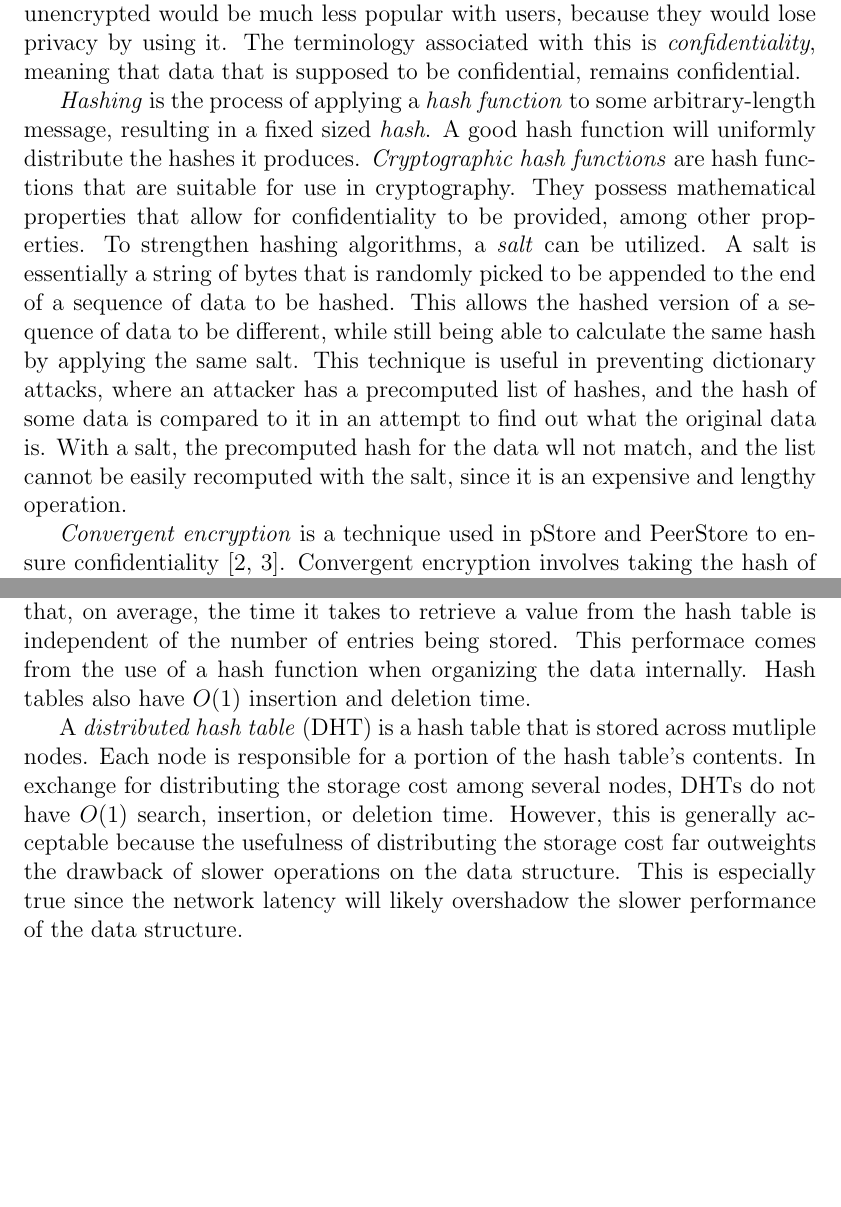
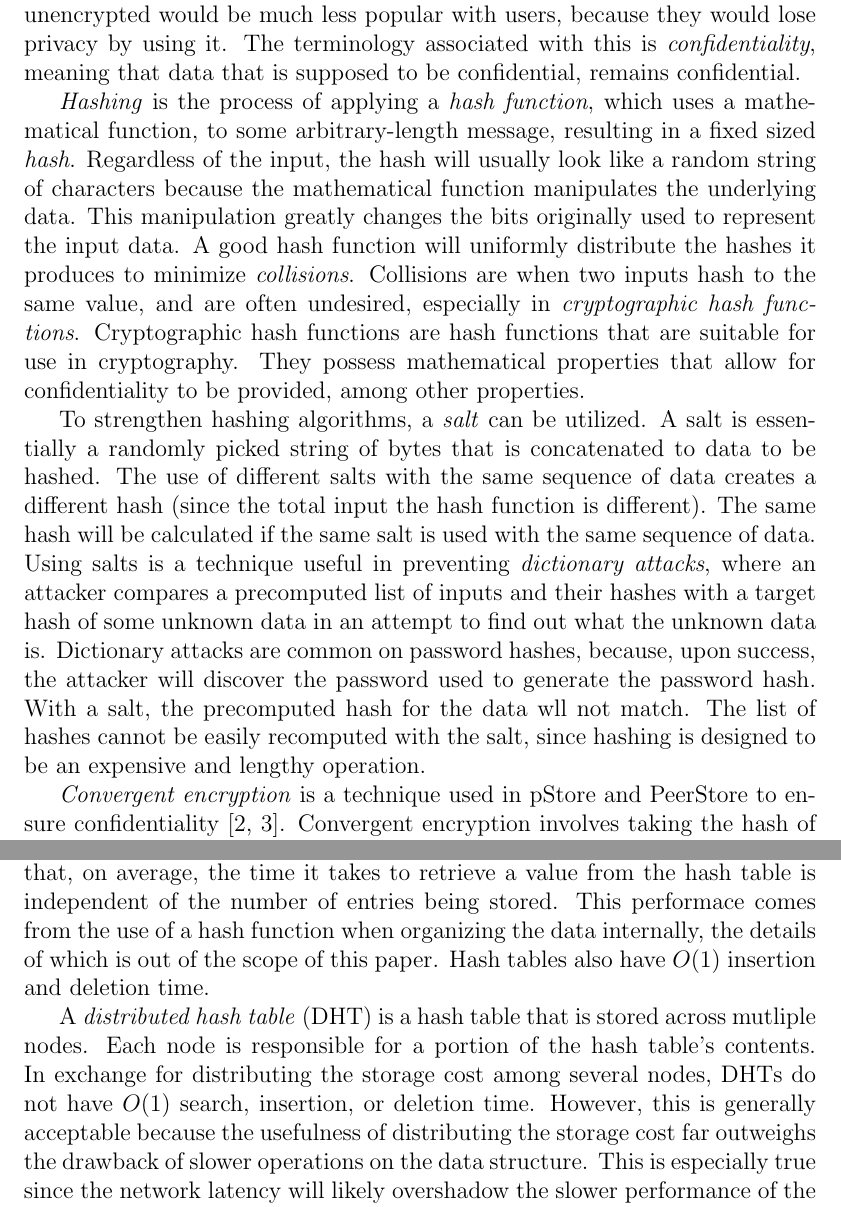
Before and after one commit to marcgreen/p2pbackup, a LaTeX thesis (paper/paper.tex): two parts of pages 15 and 16 of 34, joined at a grey line, cut so that both start at the same text, the shorter picture padded with empty space. Compiled offline with pdfLaTeX.

Commit message:
Paper: more fixes

```diff
--- a/paper/paper.tex
+++ b/paper/paper.tex
@@ -168,7 +168,9 @@ In \textit{symmetric key cryptography}, the encryption and decryption processes
 
 Encryption in P2P backup systems is necessary to prevent the peers who are storing backups of data from reading it. A system in which backups were unencrypted would be much less popular with users, because they would lose privacy by using it. The terminology associated with this is \textit{confidentiality}, meaning that data that is supposed to be confidential, remains confidential.
 
-\textit{Hashing} is the process of applying a \textit{hash function} to some arbitrary-length message, resulting in a fixed sized \textit{hash}. A good hash function will uniformly distribute the hashes it produces. \textit{Cryptographic hash functions} are hash functions that are suitable for use in cryptography. They possess mathematical properties that allow for confidentiality to be provided, among other properties. To strengthen hashing algorithms, a \textit{salt} can be utilized. A salt is essentially a string of bytes that is randomly picked to be appended to the end of a sequence of data to be hashed. This allows the hashed version of a sequence of data to be different, while still being able to calculate the same hash by applying the same salt. This technique is useful in preventing dictionary attacks, where an attacker has a precomputed list of hashes, and the hash of some data is compared to it in an attempt to find out what the original data is. With a salt, the precomputed hash for the data wll not match, and the list cannot be easily recomputed with the salt, since it is an expensive and lengthy operation.
+\textit{Hashing} is the process of applying a \textit{hash function}, which uses a mathematical function, to some arbitrary-length message, resulting in a fixed sized \textit{hash}. Regardless of the input, the hash will usually look like a random string of characters because the mathematical function manipulates the underlying data. This manipulation greatly changes the bits originally used to represent the input data. A good hash function will uniformly distribute the hashes it produces to minimize \textit{collisions}. Collisions are when two inputs hash to the same value, and are often undesired, especially in \textit{cryptographic hash functions}. Cryptographic hash functions are hash functions that are suitable for use in cryptography. They possess mathematical properties that allow for confidentiality to be provided, among other properties.
+
+To strengthen hashing algorithms, a \textit{salt} can be utilized. A salt is essentially a randomly picked string of bytes that is concatenated to data to be hashed. The use of different salts with the same sequence of data creates a different hash (since the total input the hash function is different). The same hash will be calculated if the same salt is used with the same sequence of data. Using salts is a technique useful in preventing \textit{dictionary attacks}, where an attacker compares a precomputed list of inputs and their hashes with a target hash of some unknown data in an attempt to find out what the unknown data is. Dictionary attacks are common on password hashes, because, upon success, the attacker will discover the password used to generate the password hash. With a salt, the precomputed hash for the data wll not match. The list of hashes cannot be easily recomputed with the salt, since hashing is designed to be an expensive and lengthy operation.
 
 \textit{Convergent encryption} is a technique used in pStore and PeerStore to ensure confidentiality \cite{pStore, PeerStore}. Convergent encryption involves taking the hash of the unencrypted data, and then using the hash as the symmetric key to encrypt the data. The main benefit of using convergent encryption is that the same data will be encrypted the same way each time, so identical blocks in the network can be shared between peers in their encrypted form, without the need for a complicated key exchange protocol. Convergent encryption is illustrated in figure \ref{fig:convergent}.
 
@@ -184,9 +186,9 @@ While this is a convenient optimization, it has the following security weakness:
 
 \section{Distributed Hash Tables} \label{sec:backgroundDHT}
 
-A \textit{hash table} is a data structure that maps unique keys to values. It has attractive performance features, such as $O(1)$ average lookup time. This means that, on average, the time it takes to retrieve a value from the hash table is independent of the number of entries being stored. This performace comes from the use of a hash function when organizing the data internally. Hash tables also have $O(1)$ insertion and deletion time.
+A \textit{hash table} is a data structure that maps unique keys to values. It has attractive performance features, such as $O(1)$ average lookup time. This means that, on average, the time it takes to retrieve a value from the hash table is independent of the number of entries being stored. This performace comes from the use of a hash function when organizing the data internally, the details of which is out of the scope of this paper. Hash tables also have $O(1)$ insertion and deletion time.
 
-A \textit{distributed hash table} (DHT) is a hash table that is stored across mutliple nodes. Each node is responsible for a portion of the hash table's contents. In exchange for distributing the storage cost among several nodes, DHTs do not have $O(1)$ search, insertion, or deletion time. However, this is generally acceptable because the usefulness of distributing the storage cost far outweights the drawback of slower operations on the data structure. This is especially true since the network latency will likely overshadow the slower performance of the data structure.
+A \textit{distributed hash table} (DHT) is a hash table that is stored across mutliple nodes. Each node is responsible for a portion of the hash table's contents. In exchange for distributing the storage cost among several nodes, DHTs do not have $O(1)$ search, insertion, or deletion time. However, this is generally acceptable because the usefulness of distributing the storage cost far outweighs the drawback of slower operations on the data structure. This is especially true since the network latency will likely overshadow the slower performance of the data structure.
 
 % TODO discuss DHTs being good with churn, scale well
 
```
Also changed, not shown: paper/paper.tex (12 more changed lines).
